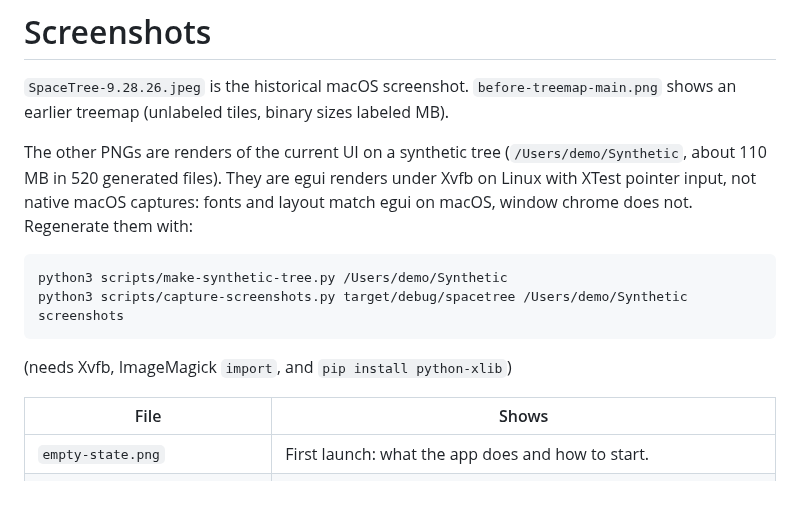
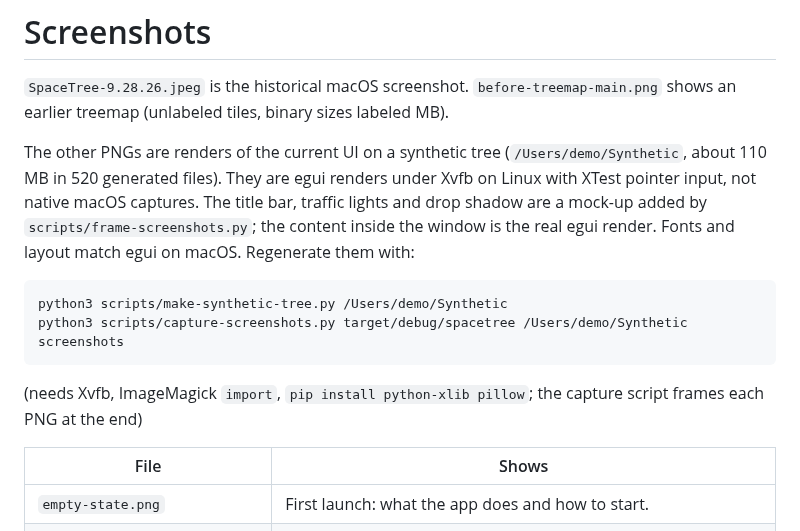
Before and after one commit to cgfixit/SpaceTree, a Markdown page: screenshots/README.md, the part around the change. Drawn GitHub-style; blank space fills up the shorter version.

Commit message:
Frame screenshots in a macOS-style window (labeled mock-up)
Co-Authored-By: Claude Sonnet 5.5 <noreply@anthropic.com>
Claude-Session: https://claude.ai/code/session_01YYQngMgRHEYQEbYDJbhyfX

````diff
--- a/screenshots/README.md
+++ b/screenshots/README.md
@@ -2,14 +2,14 @@
 
 `SpaceTree-9.28.26.jpeg` is the historical macOS screenshot. `before-treemap-main.png` shows an earlier treemap (unlabeled tiles, binary sizes labeled MB).
 
-The other PNGs are renders of the current UI on a synthetic tree (`/Users/demo/Synthetic`, about 110 MB in 520 generated files). They are egui renders under Xvfb on Linux with XTest pointer input, not native macOS captures: fonts and layout match egui on macOS, window chrome does not. Regenerate them with:
+The other PNGs are renders of the current UI on a synthetic tree (`/Users/demo/Synthetic`, about 110 MB in 520 generated files). They are egui renders under Xvfb on Linux with XTest pointer input, not native macOS captures. The title bar, traffic lights and drop shadow are a mock-up added by `scripts/frame-screenshots.py`; the content inside the window is the real egui render. Fonts and layout match egui on macOS. Regenerate them with:
 
 ```bash
 python3 scripts/make-synthetic-tree.py /Users/demo/Synthetic
 python3 scripts/capture-screenshots.py target/debug/spacetree /Users/demo/Synthetic screenshots
 ```
 
-(needs Xvfb, ImageMagick `import`, and `pip install python-xlib`)
+(needs Xvfb, ImageMagick `import`, `pip install python-xlib pillow`; the capture script frames each PNG at the end)
 
 | File | Shows |
 | --- | --- |
````
Also changed, not shown: screenshots/empty-state.png, screenshots/treemap-hover-tooltip.png, screenshots/treemap-legend-highlight.png, screenshots/treemap-table-folder-selection.png, screenshots/treemap-zoom-breadcrumb.png, 2 other files.
